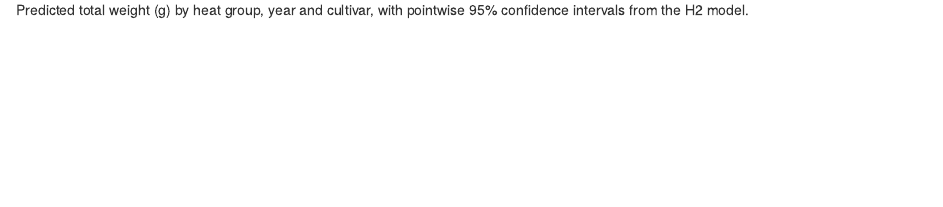
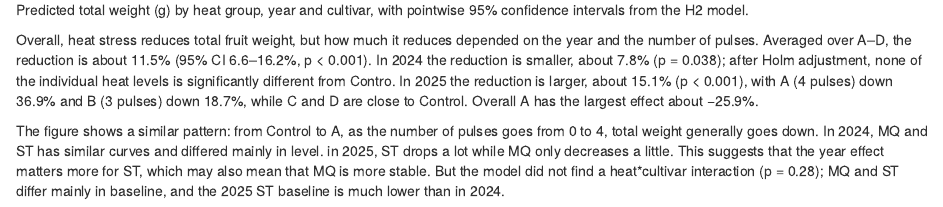
Before and after one commit to wwy200311gy-sudo/stat628, an R Markdown document (total_weight_part.Rmd): the page in a window 1100 px wide, from 10120 px down. Rendered offline with R 4.5, knitr and Pandoc, with nearby package versions.

Commit message:
Add files via upload

````diff
--- a/total_weight_part.Rmd
+++ b/total_weight_part.Rmd
@@ -340,3 +340,7 @@ p_pred <- ggplot(pred_grid, aes(x = heat_group, y = fit, group = 1)) +
 
 p_pred
 ```
+
+Overall, heat stress reduces total fruit weight, but how much it reduces depended on the year and the number of pulses. Averaged over A–D, the reduction is about 11.5% (95% CI 6.6–16.2%, p < 0.001). In 2024 the reduction is smaller, about 7.8% (p = 0.038); after Holm adjustment, none of the individual heat levels is significantly different from Contro. In 2025 the reduction is larger, about 15.1% (p < 0.001), with A (4 pulses) down 36.9% and B (3 pulses) down 18.7%, while C and D are close to Control. Overall A has the largest effect about −25.9%.
+
+The figure shows a similar pattern: from Control to A, as the number of pulses goes from 0 to 4, total weight generally goes down. In 2024, MQ and ST has similar curves and differed mainly in level. in 2025, ST drops a lot while MQ only decreases a little. This suggests that the year effect matters more for ST, which may also mean that MQ is more stable. But the model did not find a heat*cultivar interaction (p = 0.28); MQ and ST differ mainly in baseline, and the 2025 ST baseline is much lower than in 2024.
````
